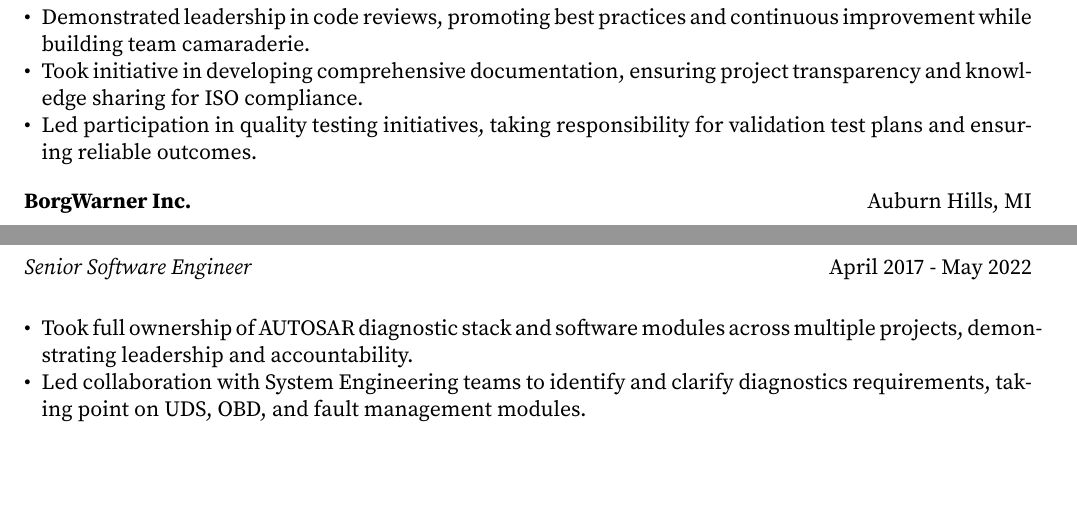
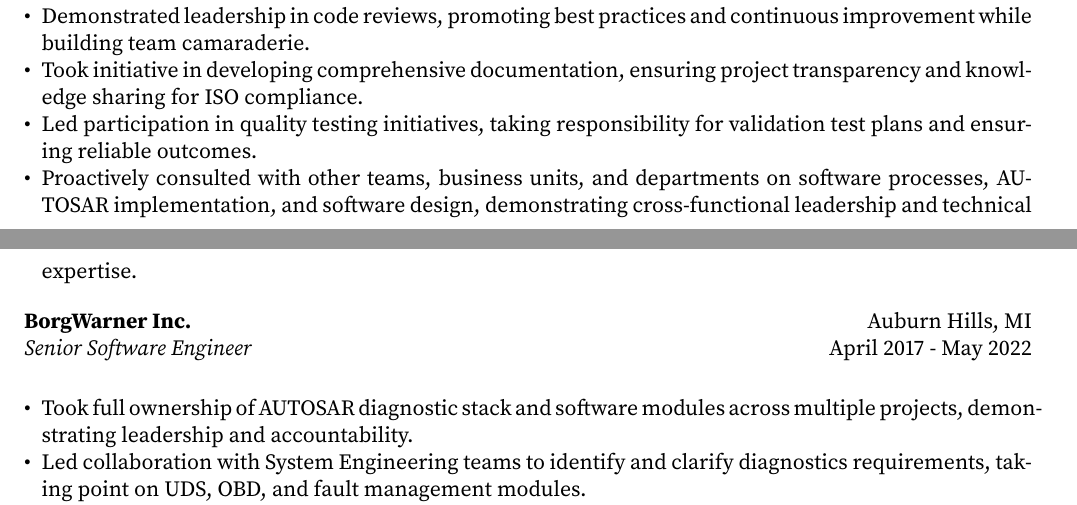
Before and after one commit to mmalaban/resume, a LaTeX CV (mmalabanan-cv.tex, which reads experiences/iav.tex): two parts of pages 1 and 2 of 5, joined at a grey line, cut so that both start at the same text, the shorter picture padded with empty space. Compiled offline with pdfLaTeX.

Commit message:
added another line

```diff
--- a/experiences/iav.tex
+++ b/experiences/iav.tex
@@ -30,4 +30,5 @@
     \item Demonstrated leadership in code reviews, promoting best practices and continuous improvement while building team camaraderie.
     \item Took initiative in developing comprehensive documentation, ensuring project transparency and knowledge sharing for ISO compliance.
     \item Led participation in quality testing initiatives, taking responsibility for validation test plans and ensuring reliable outcomes.
+    \item Proactively consulted with other teams, business units, and departments on software processes, AUTOSAR implementation, and software design, demonstrating cross-functional leadership and technical expertise.
 \end{itemize}
```
